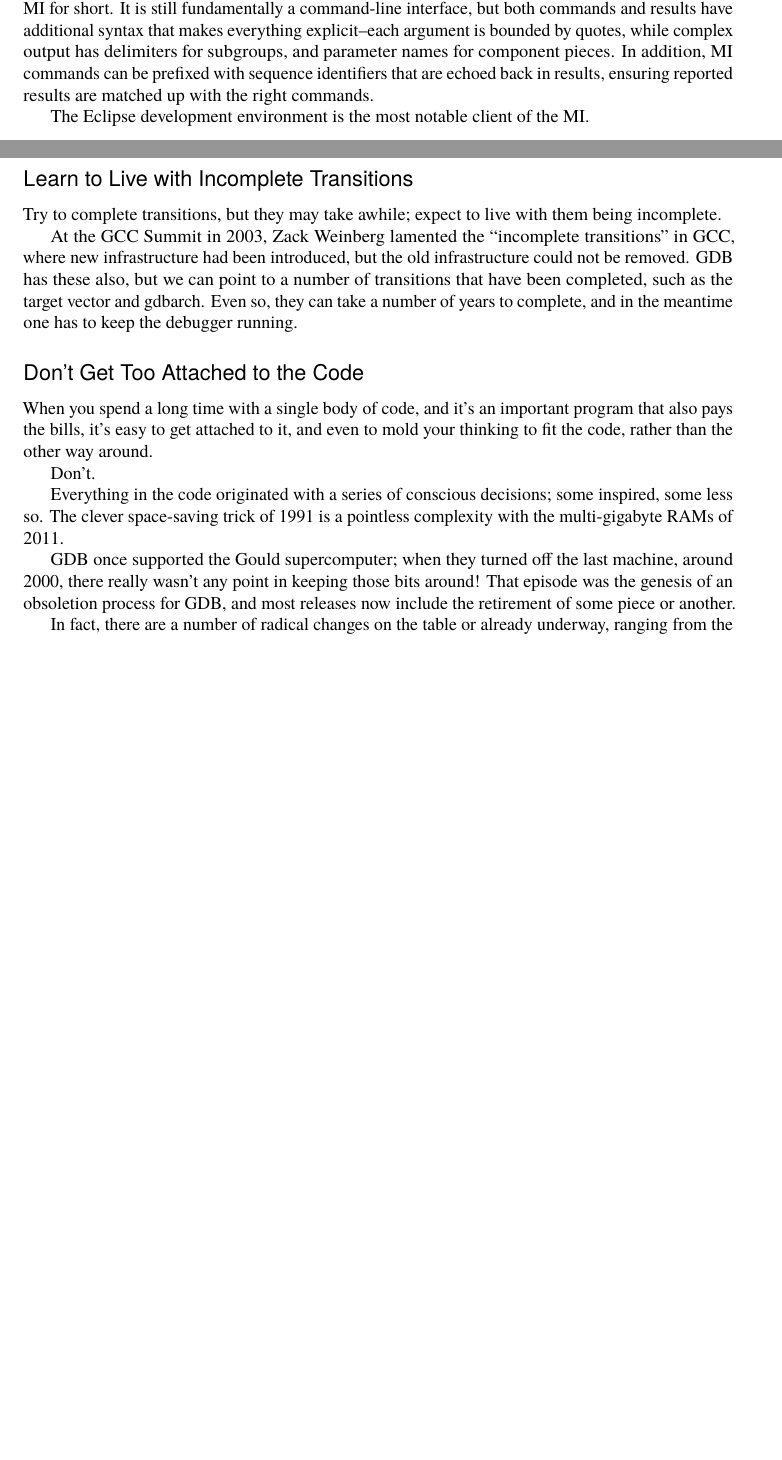
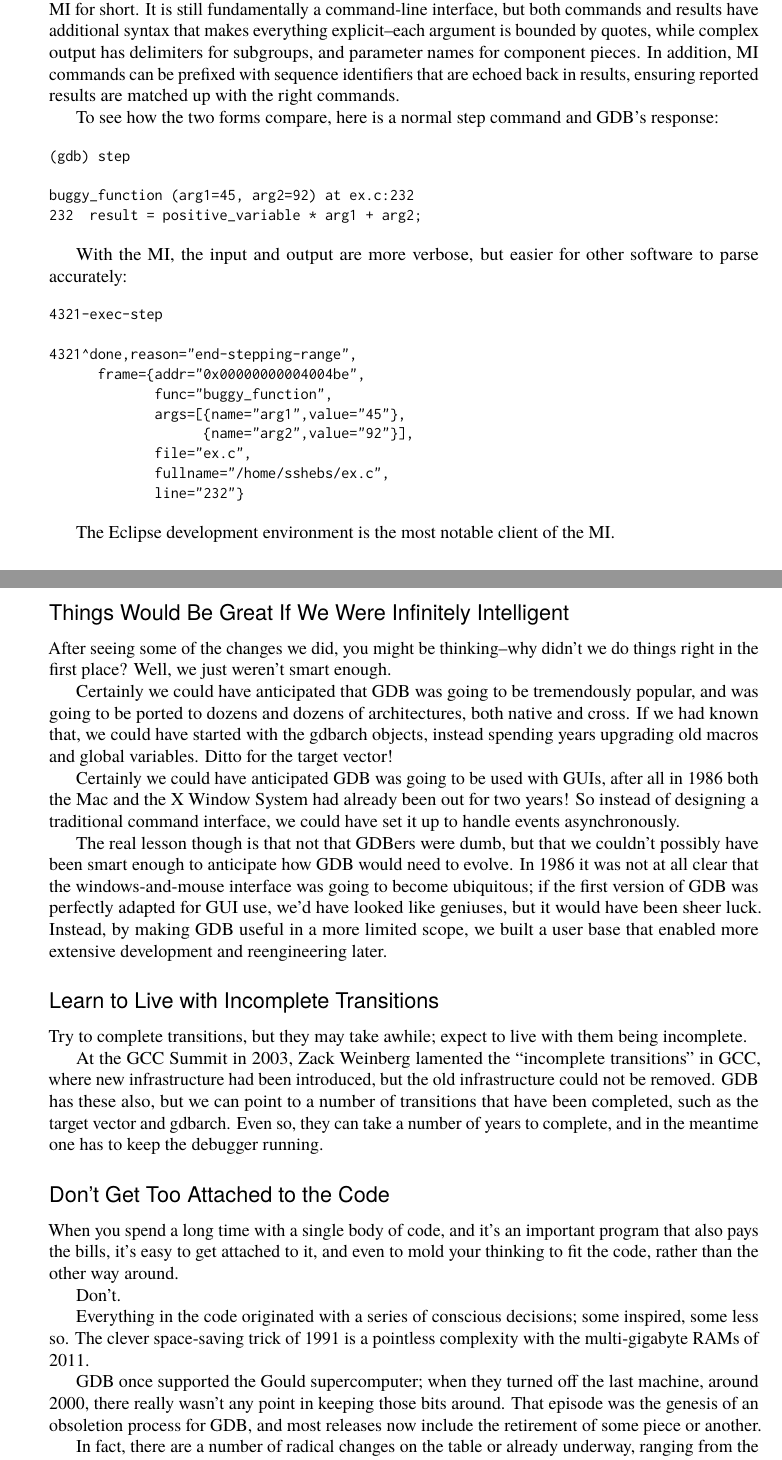
Before and after one commit to catlee/aosa-volume2, a LaTeX thesis (tex/en/aosa2.tex, which reads tex/en/gdb.tex): two parts of pages 54 and 56 of 306 before the commit and two parts of pages 55 and 57 of 308 after it, joined at a grey line, cut so that both start at the same text, the shorter picture padded with empty space. Compiled offline with pdfLaTeX.

Commit message:
Finish out example, add another lesson
git-svn-id: http://www.aosabook.org/svn/volume2@810 dd5aa6cc-de63-413d-92ad-03a14aac4e6a

```diff
--- a/tex/en/gdb.tex
+++ b/tex/en/gdb.tex
@@ -710,7 +724,31 @@ parameter names for component pieces.  In addition, MI commands can be
 prefixed with sequence identifiers that are echoed back in results,
 ensuring reported results are matched up with the right commands.
 
-% need MI example - output of x/16w?
+To see how the two forms compare, here is a normal step command
+and GDB's response:
+
+\begin{verbatim}
+(gdb) step
+
+buggy_function (arg1=45, arg2=92) at ex.c:232
+232  result = positive_variable * arg1 + arg2;
+\end{verbatim}
+
+With the MI, the input and output are more verbose, but easier for
+other software to parse accurately:
+
+\begin{verbatim}
+4321-exec-step
+
+4321^done,reason="end-stepping-range",
+      frame={addr="0x00000000004004be",
+             func="buggy_function",
+             args=[{name="arg1",value="45"},
+                   {name="arg2",value="92"}],
+             file="ex.c",
+             fullname="/home/sshebs/ex.c",
+             line="232"}
+\end{verbatim}
 
 The Eclipse development environment is the most notable client of the
 MI.
@@ -823,3 +862,32 @@ the now-pointless bits of code.
+\end{aosasect2}
+
+\begin{aosasect2}{Things Would Be Great If We Were Infinitely Intelligent}
+
+After seeing some of the changes we did, you might be thinking--why
+didn't we do things right in the first place?  Well, we just weren't
+smart enough.
+
+Certainly we could have anticipated that GDB was going to be
+tremendously popular, and was going to be ported to dozens and dozens
+of architectures, both native and cross.  If we had known that, we
+could have started with the gdbarch objects, instead spending years
+upgrading old macros and global variables.  Ditto for the target
+vector!
+
+Certainly we could have anticipated GDB was going to be used with
+GUIs, after all in 1986 both the Mac and the X Window System had
+already been out for two years!  So instead of designing a traditional
+command interface, we could have set it up to handle events
+asynchronously.
+
+The real lesson though is that not that GDBers were dumb, but that we
+couldn't possibly have been smart enough to anticipate how GDB would
+need to evolve.  In 1986 it was not at all clear that the
+windows-and-mouse interface was going to become ubiquitous; if the
+first version of GDB was perfectly adapted for GUI use, we'd have
+looked like geniuses, but it would have been sheer luck.  Instead,
+by making GDB useful in a more limited scope, we built a user base
+that enabled more extensive development and reengineering later.
 
 \end{aosasect2}
 
```
Also changed, not shown: tex/en/gdb.tex (66 more changed lines).
